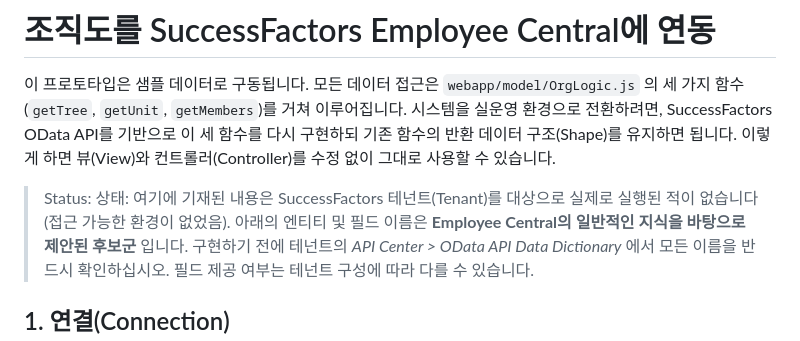
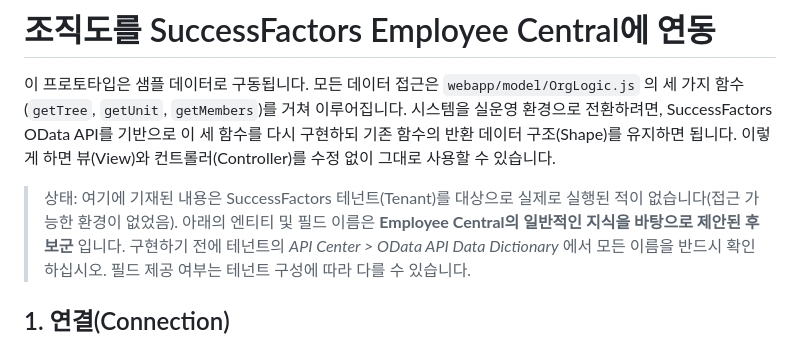
Before and after one commit to JeremyRubiPark/fiori_claude, a Markdown page: ec-orgchart/docs/ec-integration.md, the part around the change. Drawn GitHub-style.

```diff
--- a/ec-orgchart/docs/ec-integration.md
+++ b/ec-orgchart/docs/ec-integration.md
@@ -4,7 +4,7 @@
 시스템을 실운영 환경으로 전환하려면, SuccessFactors OData API를 기반으로 이 세 함수를 다시 구현하되 기존 함수의 반환 데이터 구조(Shape)를 유지하면 됩니다.
 이렇게 하면 뷰(View)와 컨트롤러(Controller)를 수정 없이 그대로 사용할 수 있습니다.
 
-> Status: 상태: 여기에 기재된 내용은 SuccessFactors 테넌트(Tenant)를 대상으로 실제로 실행된 적이 없습니다(접근 가능한 환경이 없었음).
+> 상태: 여기에 기재된 내용은 SuccessFactors 테넌트(Tenant)를 대상으로 실제로 실행된 적이 없습니다(접근 가능한 환경이 없었음).
 > 아래의 엔티티 및 필드 이름은 **Employee Central의 일반적인 지식을 바탕으로 제안된 후보군** 입니다.
 > 구현하기 전에 테넌트의 *API Center > OData API Data Dictionary* 에서 모든 이름을 반드시 확인하십시오. 필드 제공 여부는 테넌트 구성에 따라 다를 수 있습니다.
 
```
